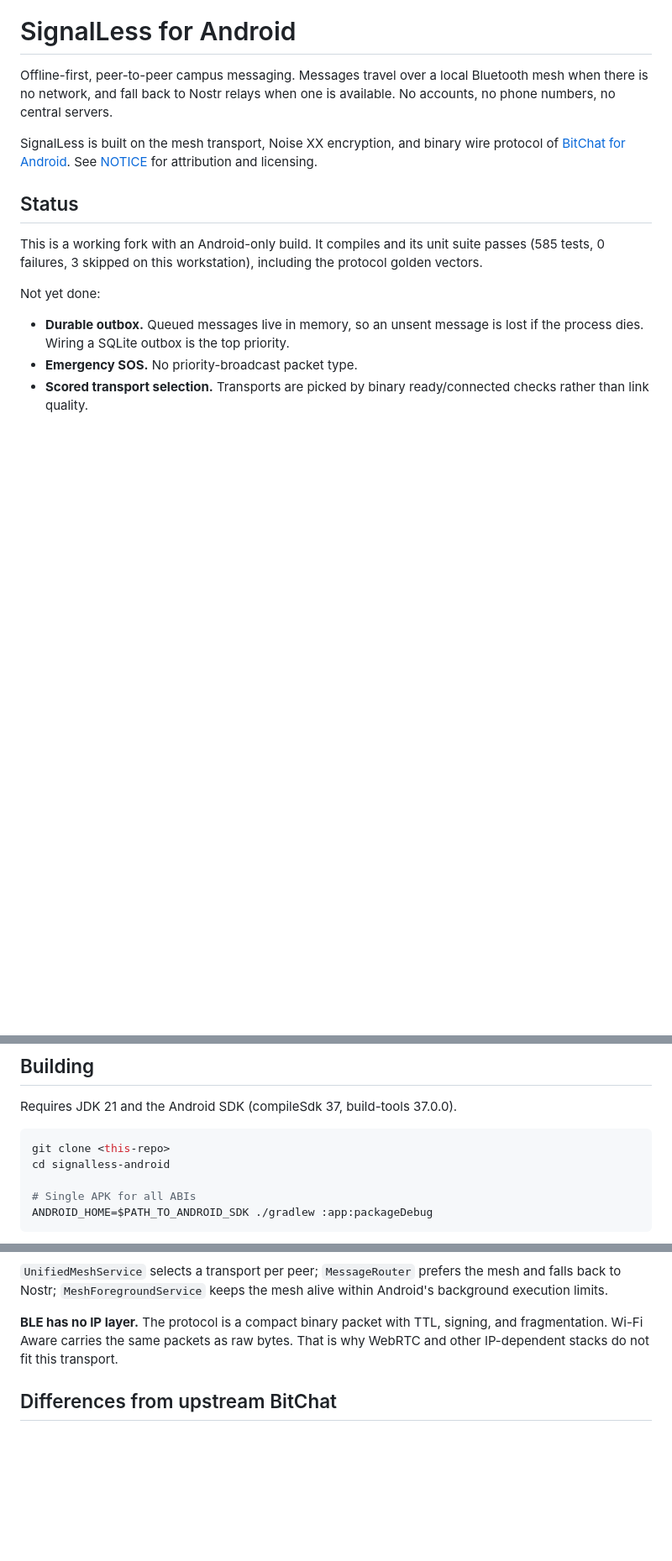
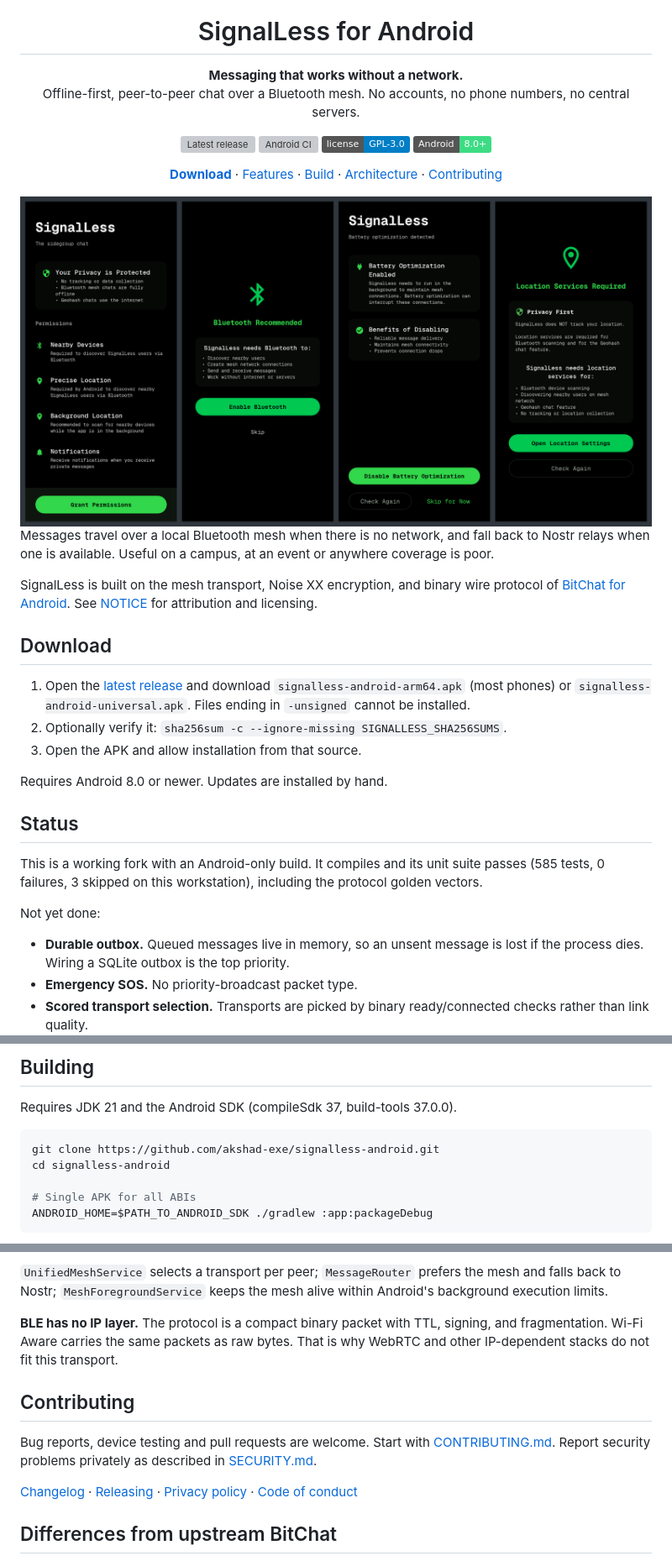
Before and after one commit to akshad-exe/signalless-android, a Markdown page: README.md, 3 parts joined by grey strips. Shown at 84% size. GitHub-like rendering; pictures changed too: .github/assets/screens.png (added); badges without logos; blank space fills up the shorter version; grey boxes are pictures that could not be loaded.

````diff
--- a/README.md
+++ b/README.md
@@ -1,12 +5,35 @@
 # SignalLess for Android
 
-Offline-first, peer-to-peer campus messaging. Messages travel over a local
-Bluetooth mesh when there is no network, and fall back to Nostr relays when one
-is available. No accounts, no phone numbers, no central servers.
+**Messaging that works without a network.**<br>
+Offline-first, peer-to-peer chat over a Bluetooth mesh. No accounts, no phone numbers, no central servers.
+
+[![Latest release](https://img.shields.io/github/v/release/akshad-exe/signalless-android?label=release)](https://github.com/akshad-exe/signalless-android/releases/latest)
+[![Android CI](https://github.com/akshad-exe/signalless-android/actions/workflows/android-build.yml/badge.svg?branch=main)](https://github.com/akshad-exe/signalless-android/actions/workflows/android-build.yml)
+[![License: GPL-3.0](https://img.shields.io/badge/license-GPL--3.0-blue)](LICENSE.md)
+![Android 8.0+](https://img.shields.io/badge/Android-8.0%2B-3DDC84?logo=android&logoColor=white)
+
+[**Download**](https://github.com/akshad-exe/signalless-android/releases/latest) · [Features](#features) · [Build](#building) · [Architecture](#architecture) · [Contributing](#contributing)
+
+<img src=".github/assets/screens.png" width="100%" alt="SignalLess setup screens: permissions, Bluetooth, battery, location and start-up">
+
+</div>
+
+Messages travel over a local Bluetooth mesh when there is no network, and fall back to
+Nostr relays when one is available. Useful on a campus, at an event or anywhere coverage is poor.
 
 SignalLess is built on the mesh transport, Noise XX encryption, and binary wire
 protocol of [BitChat for Android](https://github.com/permissionlesstech/bitchat-android).
 See [NOTICE](NOTICE) for attribution and licensing.
+
+## Download
+
+1. Open the [latest release](https://github.com/akshad-exe/signalless-android/releases/latest) and download
+   `signalless-android-arm64.apk` (most phones) or `signalless-android-universal.apk`.
+   Files ending in `-unsigned` cannot be installed.
+2. Optionally verify it: `sha256sum -c --ignore-missing SIGNALLESS_SHA256SUMS`.
+3. Open the APK and allow installation from that source.
+
+Requires Android 8.0 or newer. Updates are installed by hand.
 
 ## Status
 
@@ -49,7 +76,7 @@ Not yet done:
 Requires JDK 21 and the Android SDK (compileSdk 37, build-tools 37.0.0).
 
 ```sh
-git clone <this-repo>
+git clone https://github.com/akshad-exe/signalless-android.git
 cd signalless-android
 
 # Single APK for all ABIs
@@ -161,6 +188,14 @@ Android's background execution limits.
 signing, and fragmentation. Wi-Fi Aware carries the same packets as raw bytes.
 That is why WebRTC and other IP-dependent stacks do not fit this transport.
 
+## Contributing
+
+Bug reports, device testing and pull requests are welcome. Start with
+[CONTRIBUTING.md](CONTRIBUTING.md). Report security problems privately as described in
+[SECURITY.md](SECURITY.md).
+
+[Changelog](CHANGELOG.md) · [Releasing](RELEASING.md) · [Privacy policy](PRIVACY_POLICY.md) · [Code of conduct](CODE_OF_CONDUCT.md)
+
 ## Differences from upstream BitChat
 
 - Application and display name, icons, and theming
````
Also changed, not shown: other parts of README.md (+4 -0 lines), .github/pull_request_template.md (+2 -2 lines), CODE_OF_CONDUCT.md (added, +84 -0 lines), CONTRIBUTING.md (added, +43 -0 lines), PRIVACY_POLICY.md (+18 -16 lines), SECURITY.md (added, +21 -0 lines), .github/assets/icon.png (added), 4 other files.
